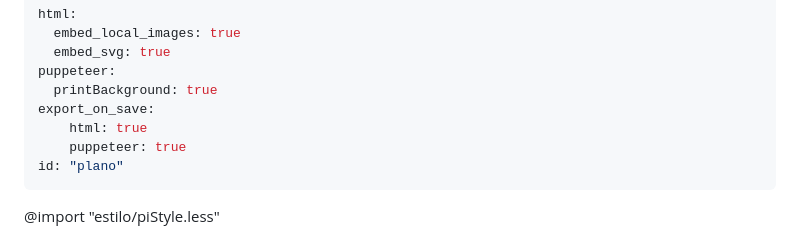
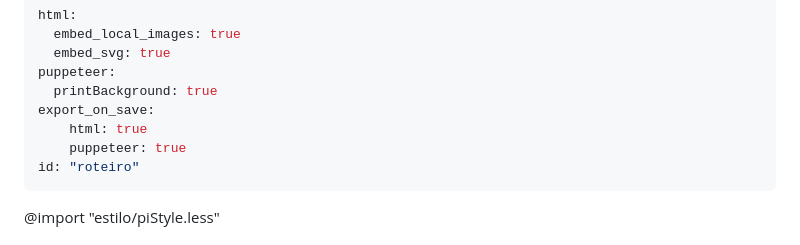
Before and after one commit to kalilbispo/pi, a Markdown page: index.md, the part around the change. Drawn GitHub-style.

```diff
--- a/index.md
+++ b/index.md
@@ -7,7 +7,7 @@ puppeteer:
 export_on_save:
     html: true
     puppeteer: true
-id: "plano"
+id: "roteiro"
 ---
 @import "estilo/piStyle.less"
 
```
